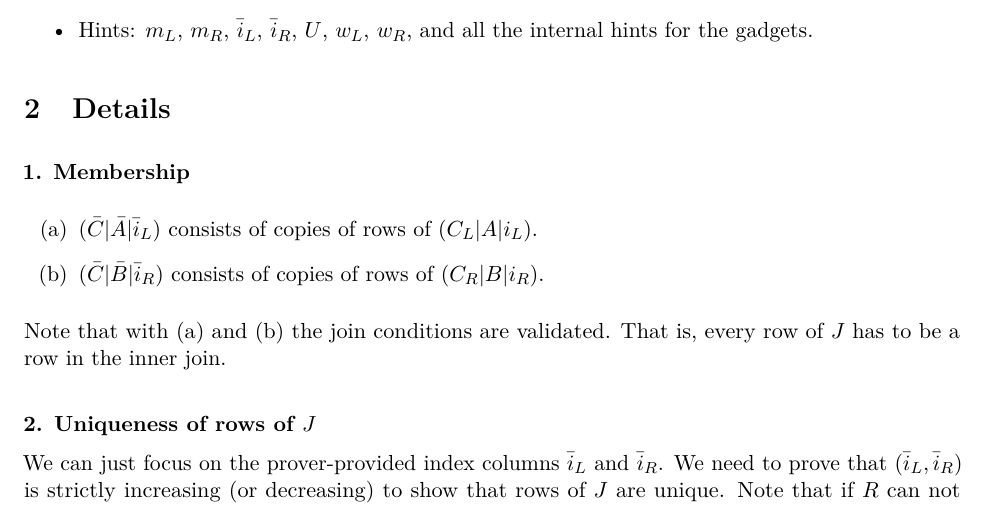
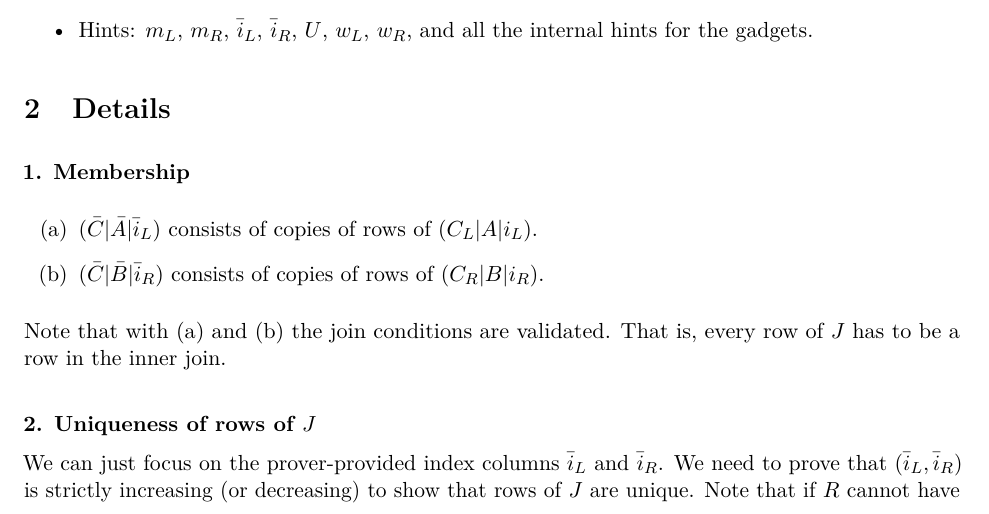
Before and after one commit to spaceandtimelabs/sxt-proof-of-sql, a LaTeX document (docs/protocols/inner_join.tex): part of page 1 of 2, cut so that both start at the same text. Compiled offline with pdfLaTeX.

Commit message:
Update inner_join.tex

```diff
--- a/docs/protocols/inner_join.tex
+++ b/docs/protocols/inner_join.tex
@@ -48,7 +48,7 @@ So, $L$ and $R$ are reorderings of $(C_L,A)$ and $(C_R,B)$.  To prove that $J =
 
 \textbf{2. Uniqueness of rows of $J$}
 
-We can just focus on the prover-provided index columns $\bar{i}_L$ and $\bar{i}_R$. We need to prove that $(\bar{i}_L, \bar{i}_R)$ is strictly increasing (or decreasing) to show that rows of $J$ are unique. Note that if $R$ can not have more than $2^{BITS}$ rows we can use $\bar{i} = \bar{i}_L \cdot 2^{BITS} + \bar{i}_R$ as a shortcut. That is, $(\bar{i}_L, \bar{i}_R)$ is strictly increasing (or decreasing) if and only if $\bar{i}$ is.\\
+We can just focus on the prover-provided index columns $\bar{i}_L$ and $\bar{i}_R$. We need to prove that $(\bar{i}_L, \bar{i}_R)$ is strictly increasing (or decreasing) to show that rows of $J$ are unique. Note that if $R$ cannot have more than $2^{BITS}$ rows we can use $\bar{i} = \bar{i}_L \cdot 2^{BITS} + \bar{i}_R$ as a shortcut. That is, $(\bar{i}_L, \bar{i}_R)$ is strictly increasing (or decreasing) if and only if $\bar{i}$ is.\\
 \noindent With (1) and (2), $J$ is a subset of the inner join. That is, if we can prove that the row count of $J$ matches that of the inner join, we will establish that it is exactly the inner join.\\
 
 \textbf{3. Row count}
```
